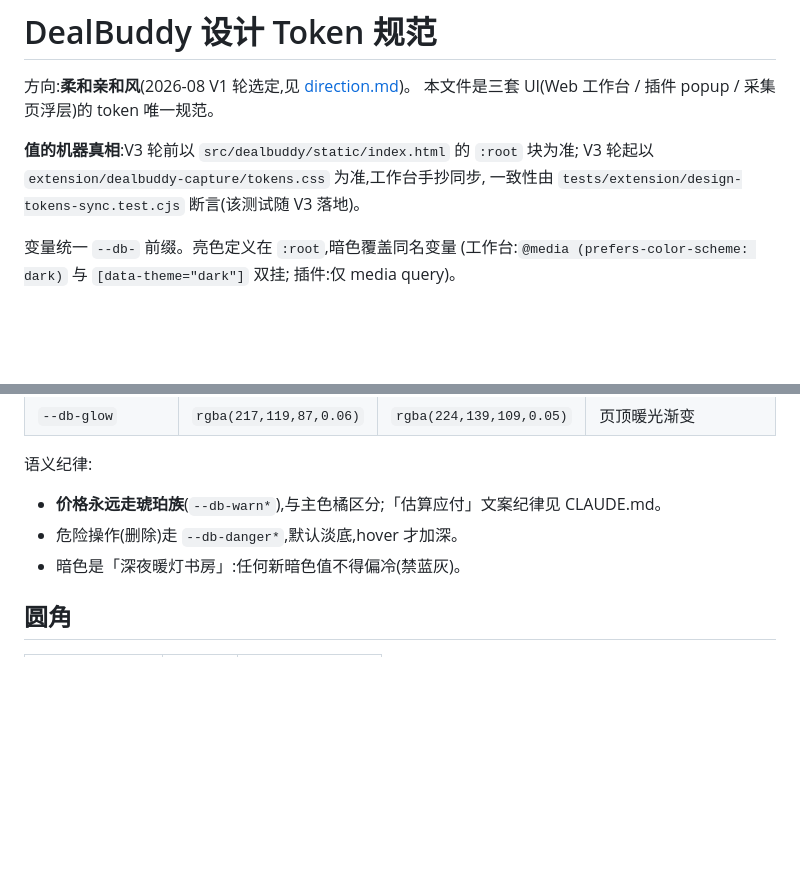
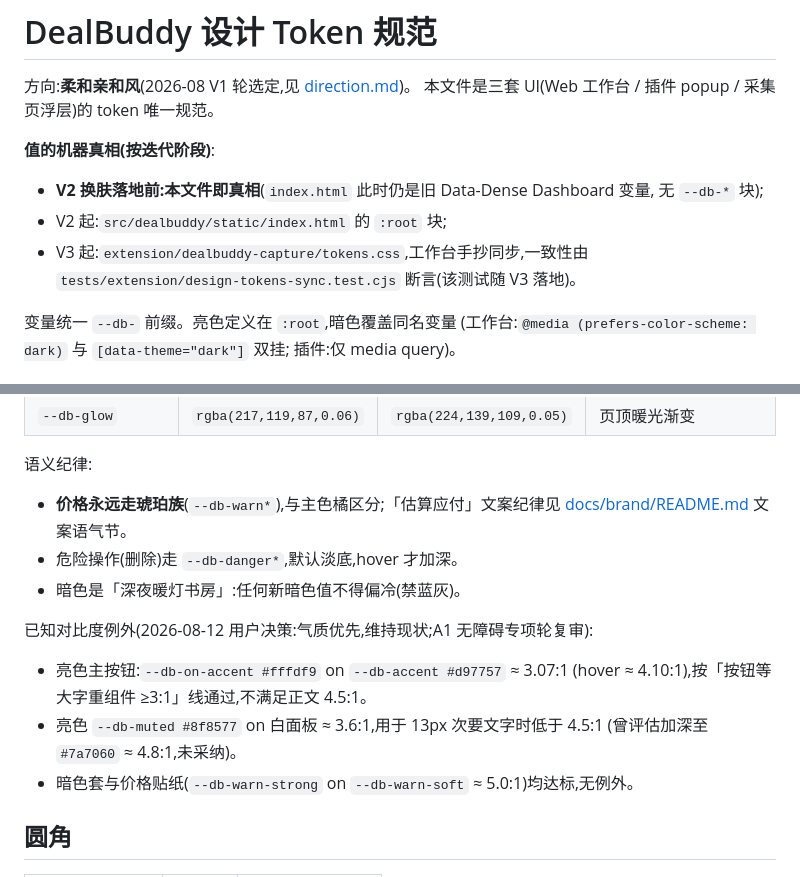
Before and after one commit to cyberchen1995/DealBuddy, a Markdown page: docs/design/tokens.md, 2 parts joined by grey strips. Rendered like a GitHub page; blank space fills up the shorter version.

Commit message:
docs: 响应 codex review——真相链条按阶段、修断链、记录对比度例外
- tokens.md 真相指向改为阶段化:V2 前以本文件为真相(index.html 尚是旧主题)
- 文案纪律链接改指 docs/brand/README.md(CLAUDE.md 在 .gitignore,仓库读者不可见)
- explorations README 澄清骨架简化范围:LLM 设置表单类未覆盖(X8 轮弹窗化)
- 对比度:按用户决策维持现状,tokens.md 增设「已知对比度例外」节
  (主按钮 3.07:1、亮色 muted 3.6:1),A1 无障碍轮复审

Co-Authored-By: Claude Fable 5 <noreply@anthropic.com>

```diff
--- a/docs/design/tokens.md
+++ b/docs/design/tokens.md
@@ -3,9 +3,12 @@
 方向:**柔和亲和风**(2026-08 V1 轮选定,见 [direction.md](direction.md))。
 本文件是三套 UI(Web 工作台 / 插件 popup / 采集页浮层)的 token 唯一规范。
 
-**值的机器真相**:V3 轮前以 `src/dealbuddy/static/index.html` 的 `:root` 块为准;
-V3 轮起以 `extension/dealbuddy-capture/tokens.css` 为准,工作台手抄同步,
-一致性由 `tests/extension/design-tokens-sync.test.cjs` 断言(该测试随 V3 落地)。
+**值的机器真相(按迭代阶段)**:
+- **V2 换肤落地前:本文件即真相**(`index.html` 此时仍是旧 Data-Dense Dashboard 变量,
+  无 `--db-*` 块);
+- V2 起:`src/dealbuddy/static/index.html` 的 `:root` 块;
+- V3 起:`extension/dealbuddy-capture/tokens.css`,工作台手抄同步,一致性由
+  `tests/extension/design-tokens-sync.test.cjs` 断言(该测试随 V3 落地)。
 
 变量统一 `--db-` 前缀。亮色定义在 `:root`,暗色覆盖同名变量
 (工作台:`@media (prefers-color-scheme: dark)` 与 `[data-theme="dark"]` 双挂;
@@ -42,9 +45,18 @@ V3 轮起以 `extension/dealbuddy-capture/tokens.css` 为准,工作台手抄同
 
 语义纪律:
 
-- **价格永远走琥珀族**(`--db-warn*`),与主色橘区分;「估算应付」文案纪律见 CLAUDE.md。
+- **价格永远走琥珀族**(`--db-warn*`),与主色橘区分;「估算应付」文案纪律见
+  [docs/brand/README.md](../brand/README.md) 文案语气节。
 - 危险操作(删除)走 `--db-danger*`,默认淡底,hover 才加深。
 - 暗色是「深夜暖灯书房」:任何新暗色值不得偏冷(禁蓝灰)。
+
+已知对比度例外(2026-08-12 用户决策:气质优先,维持现状;A1 无障碍专项轮复审):
+
+- 亮色主按钮:`--db-on-accent #fffdf9` on `--db-accent #d97757` ≈ 3.07:1
+  (hover ≈ 4.10:1),按「按钮等大字重组件 ≥3:1」线通过,不满足正文 4.5:1。
+- 亮色 `--db-muted #8f8577` on 白面板 ≈ 3.6:1,用于 13px 次要文字时低于 4.5:1
+  (曾评估加深至 `#7a7060` ≈ 4.8:1,未采纳)。
+- 暗色套与价格贴纸(`--db-warn-strong` on `--db-warn-soft` ≈ 5.0:1)均达标,无例外。
 
 ## 圆角
 
```
Also changed, not shown: 1 other file.
